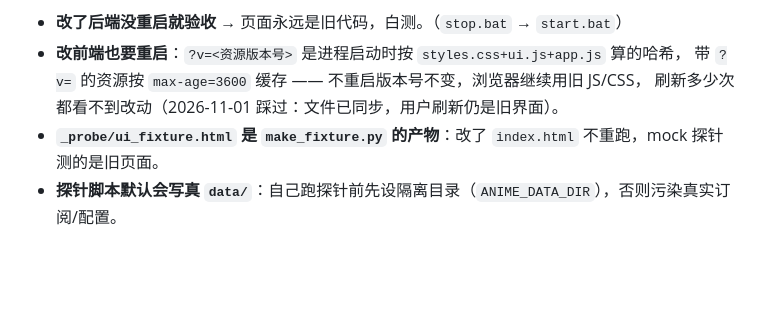
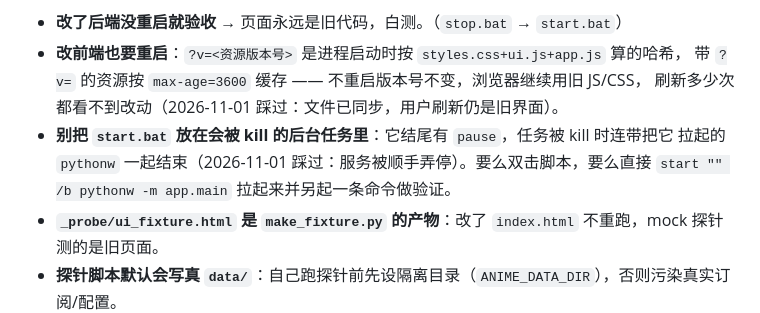
Before and after one commit to kelstna/anime-auto-downloader, a Markdown page: AGENTS.md, the part around the change. Drawn GitHub-style; blank space fills up the shorter version.

Commit message:
docs(STATUS/AGENTS): 记下服务被后台任务连带结束时怎么恢复
把 start.bat 放进会被 kill 的后台任务里，会连它拉起的 pythonw 一起结束（本会话踩过一次，
服务停了约 6 分钟）。补充恢复做法：直接 start /b pythonw -m app.main 拉起，再另起一条命令验证。
STATUS 服务行更新为当前 PID 51828 / app.js?v=6fc374c367 / 订阅 17 条。

```diff
--- a/AGENTS.md
+++ b/AGENTS.md
@@ -120,6 +120,9 @@ git commit -m "feat(范围): 改了什么 + 为什么"
 - **改前端也要重启**：`?v=<资源版本号>` 是进程启动时按 `styles.css+ui.js+app.js` 算的哈希，
   带 `?v=` 的资源按 `max-age=3600` 缓存 —— 不重启版本号不变，浏览器继续用旧 JS/CSS，
   刷新多少次都看不到改动（2026-11-01 踩过：文件已同步，用户刷新仍是旧界面）。
+- **别把 `start.bat` 放在会被 kill 的后台任务里**：它结尾有 `pause`，任务被 kill 时连带把它
+  拉起的 `pythonw` 一起结束（2026-11-01 踩过：服务被顺手弄停）。要么双击脚本，要么直接
+  `start "" /b pythonw -m app.main` 拉起来并另起一条命令做验证。
 - **`_probe/ui_fixture.html` 是 `make_fixture.py` 的产物**：改了 `index.html` 不重跑，mock 探针测的是旧页面。
 - **探针脚本默认会写真 `data/`**：自己跑探针前先设隔离目录（`ANIME_DATA_DIR`），否则污染真实订阅/配置。
 - **别在文档里写死用例数**：README 和 ARCHITECTURE 里那两处数字都已经过期（还不止一次）。
```
Also changed, not shown: STATUS.md (+1 -1 lines).
